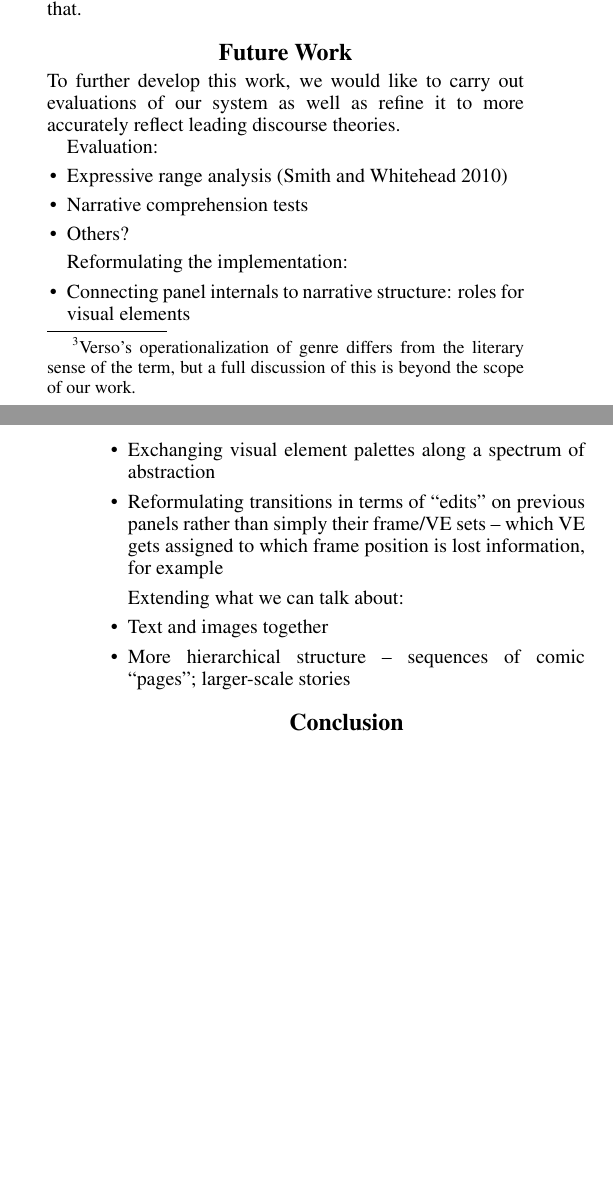
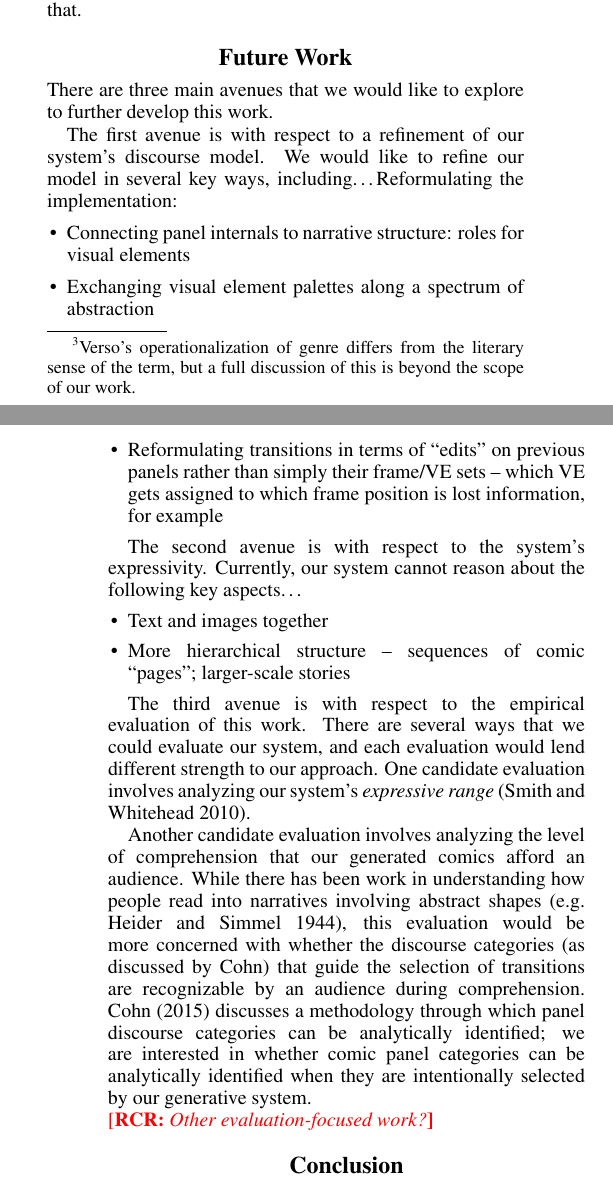
Before and after one commit to chrisamaphone/comicgen, a LaTeX paper (iccc/main.tex, which reads iccc/discussion.tex): two parts of the columns of pages 5 and 6 of 6 before the commit and two parts of the columns of pages 5 and 6 of 7 after it, joined at a grey line, cut so that both start at the same text, the shorter picture padded with empty space. Compiled offline with pdfLaTeX.

Commit message:
Expanding on the discussion section, and formatting some bib items.

```diff
--- a/iccc/discussion.tex
+++ b/iccc/discussion.tex
@@ -1,18 +1,12 @@
+%================================================================
 \section{Future Work}
 
-To further develop this work, we would like to carry out evaluations of our
-system as well as refine it to more accurately reflect leading discourse
-theories.
+There are three main avenues that we would like to explore to further develop
+this work.
 
-Evaluation:
-\begin{itemize}
-\item Expressive range analysis~\cite{smith2010analyzing}
-\item Narrative comprehension tests
-\item Others?
-\end{itemize}
-
+The first avenue is with respect to a refinement of our system's discourse
+model. We would like to refine our model in several key ways, including\ldots
 Reformulating the implementation:
-
 \begin{itemize}
 \item Connecting panel internals to narrative structure: roles for visual
 elements
@@ -22,9 +16,28 @@ rather than simply their frame/VE sets -- which VE gets assigned to which
 frame position is lost information, for example
 \end{itemize}
 
-Extending what we can talk about:
+The second avenue is with respect to the system's expressivity. Currently, our
+system cannot reason about the following key aspects\ldots
 \begin{itemize}
 \item Text and images together
 \item More hierarchical structure -- sequences of comic ``pages'';
 larger-scale stories
 \end{itemize}
+
+The third avenue is with respect to the empirical evaluation of this work.
+There are several ways that we could evaluate our system, and each evaluation
+would lend different strength to our approach. One candidate evaluation involves
+analyzing our system's \emph{expressive range}~\cite{smith2010analyzing}.
+
+Another candidate evaluation involves analyzing the level of comprehension
+that our generated comics afford an audience. While there has been work in
+understanding how people read into narratives involving abstract
+shapes~\citeeg{heider1944experimental}, this evaluation would be more
+concerned with whether the discourse categories (as discussed by Cohn) that
+guide the selection of transitions are recognizable by an audience during
+comprehension. \citeA{cohn2015narrative} discusses a methodology through
+which panel discourse categories can be analytically identified; we are
+interested in whether comic panel categories can be analytically identified
+when they are intentionally selected by our generative system.
+
+\note{RCR}{Other evaluation-focused work?}
```
Also changed, not shown: iccc/main.bib (+21 -14 lines).
